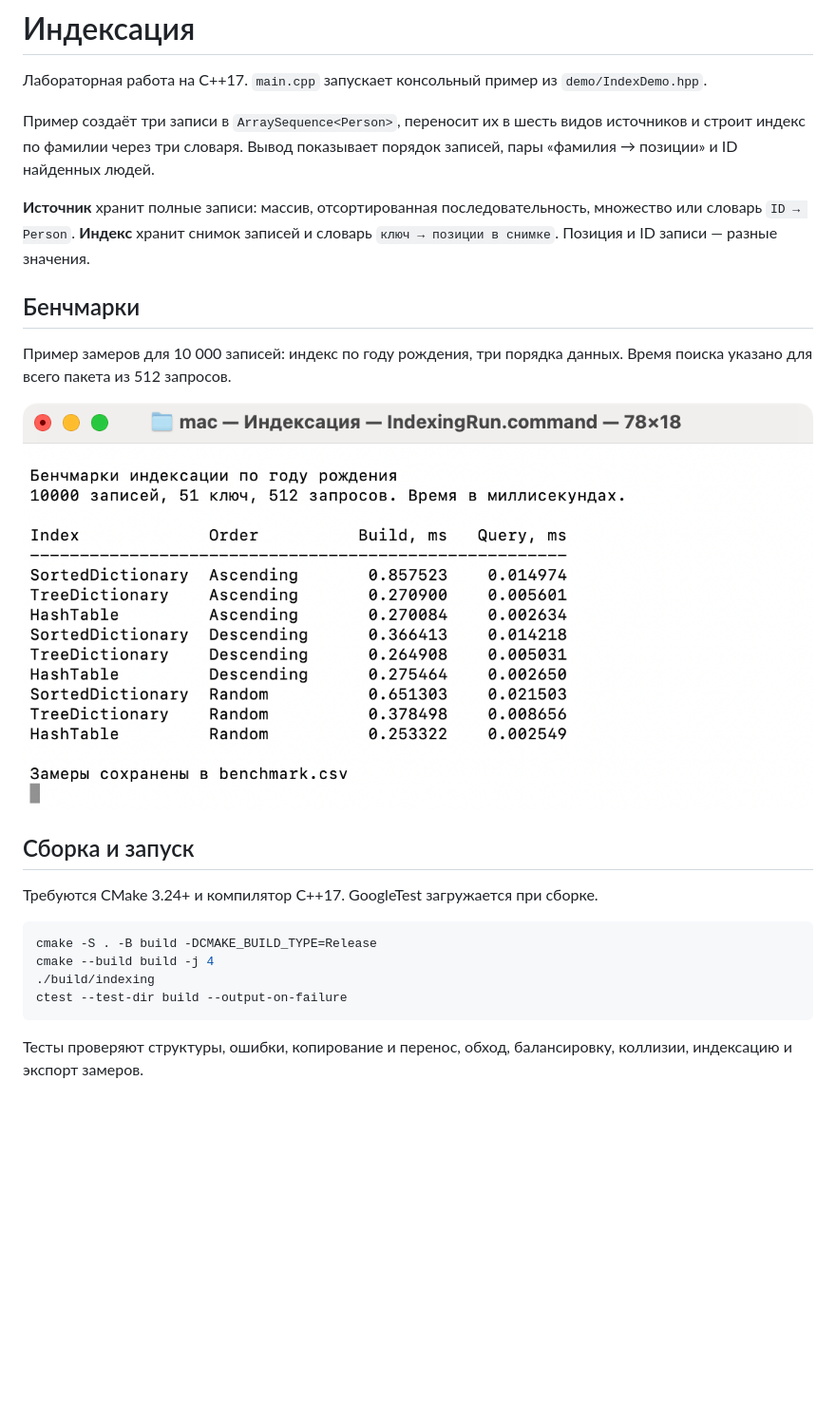
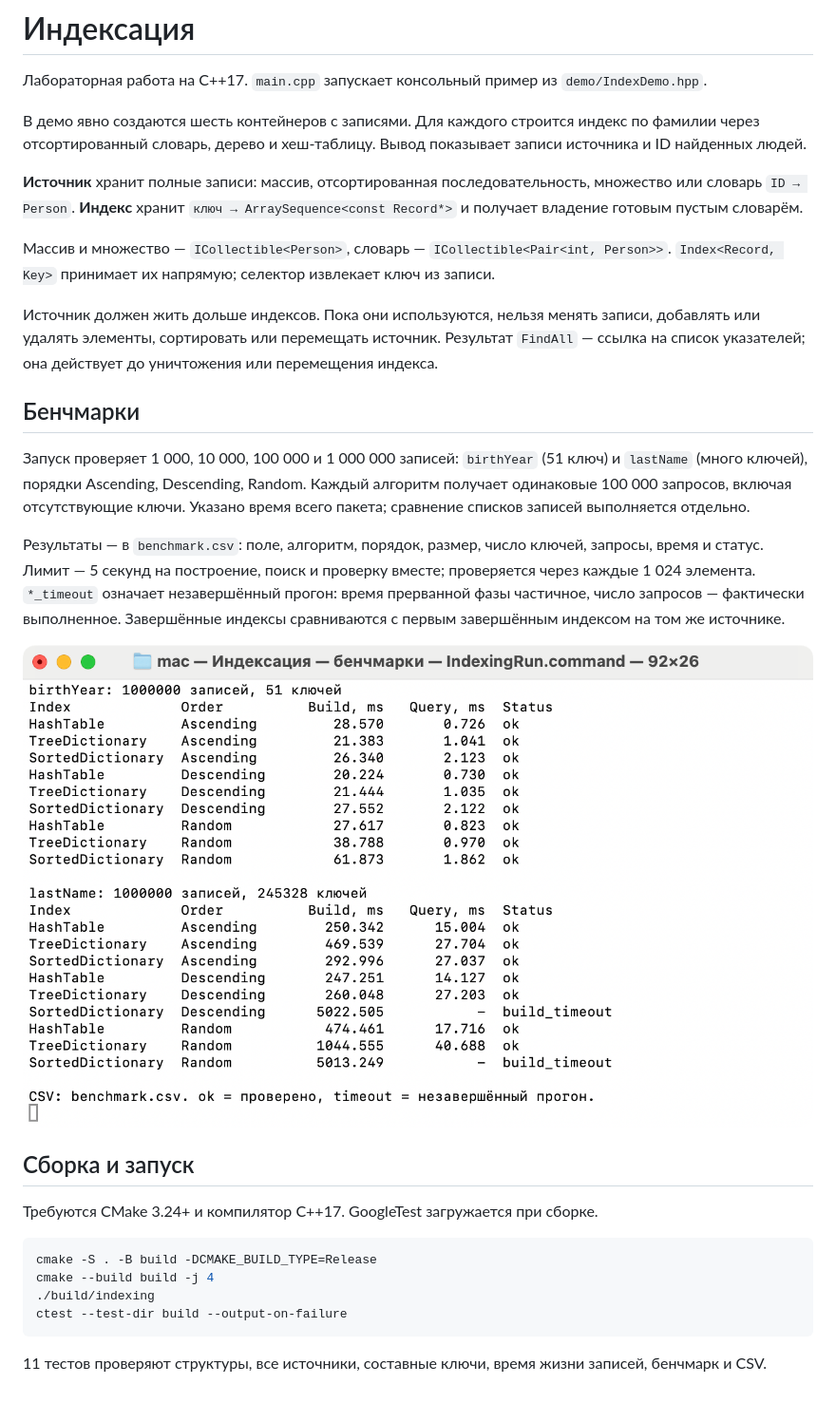
Before and after one commit to sharkyfin/search-and-data, a Markdown page: README.md, the part around the change. Shown at 95% size. GitHub-like rendering; pictures changed too: assets/benchmark.png; blank space fills up the shorter version.

````diff
--- a/README.md
+++ b/README.md
@@ -2,13 +2,19 @@
 
 Лабораторная работа на C++17. `main.cpp` запускает консольный пример из `demo/IndexDemo.hpp`.
 
-Пример создаёт три записи в `ArraySequence<Person>`, переносит их в шесть видов источников и строит индекс по фамилии через три словаря. Вывод показывает порядок записей, пары «фамилия → позиции» и ID найденных людей.
+В демо явно создаются шесть контейнеров с записями. Для каждого строится индекс по фамилии через отсортированный словарь, дерево и хеш-таблицу. Вывод показывает записи источника и ID найденных людей.
 
-**Источник** хранит полные записи: массив, отсортированная последовательность, множество или словарь `ID → Person`. **Индекс** хранит снимок записей и словарь `ключ → позиции в снимке`. Позиция и ID записи — разные значения.
+**Источник** хранит полные записи: массив, отсортированная последовательность, множество или словарь `ID → Person`. **Индекс** хранит `ключ → ArraySequence<const Record*>` и получает владение готовым пустым словарём.
+
+Массив и множество — `ICollectible<Person>`, словарь — `ICollectible<Pair<int, Person>>`. `Index<Record, Key>` принимает их напрямую; селектор извлекает ключ из записи.
+
+Источник должен жить дольше индексов. Пока они используются, нельзя менять записи, добавлять или удалять элементы, сортировать или перемещать источник. Результат `FindAll` — ссылка на список указателей; она действует до уничтожения или перемещения индекса.
 
 ## Бенчмарки
 
-Пример замеров для 10 000 записей: индекс по году рождения, три порядка данных. Время поиска указано для всего пакета из 512 запросов.
+Запуск проверяет 1 000, 10 000, 100 000 и 1 000 000 записей: `birthYear` (51 ключ) и `lastName` (много ключей), порядки Ascending, Descending, Random. Каждый алгоритм получает одинаковые 100 000 запросов, включая отсутствующие ключи. Указано время всего пакета; сравнение списков записей выполняется отдельно.
+
+Результаты — в `benchmark.csv`: поле, алгоритм, порядок, размер, число ключей, запросы, время и статус. Лимит — 5 секунд на построение, поиск и проверку вместе; проверяется через каждые 1 024 элемента. `*_timeout` означает незавершённый прогон: время прерванной фазы частичное, число запросов — фактически выполненное. Завершённые индексы сравниваются с первым завершённым индексом на том же источнике.
 
 ![Скриншот запуска программы с результатами бенчмарков](assets/benchmark.png)
 
@@ -23,4 +29,4 @@ cmake --build build -j 4
 ctest --test-dir build --output-on-failure
 ```
 
-Тесты проверяют структуры, ошибки, копирование и перенос, обход, балансировку, коллизии, индексацию и экспорт замеров.
+11 тестов проверяют структуры, все источники, составные ключи, время жизни записей, бенчмарк и CSV.
````
Also changed, not shown: 13 other files.
